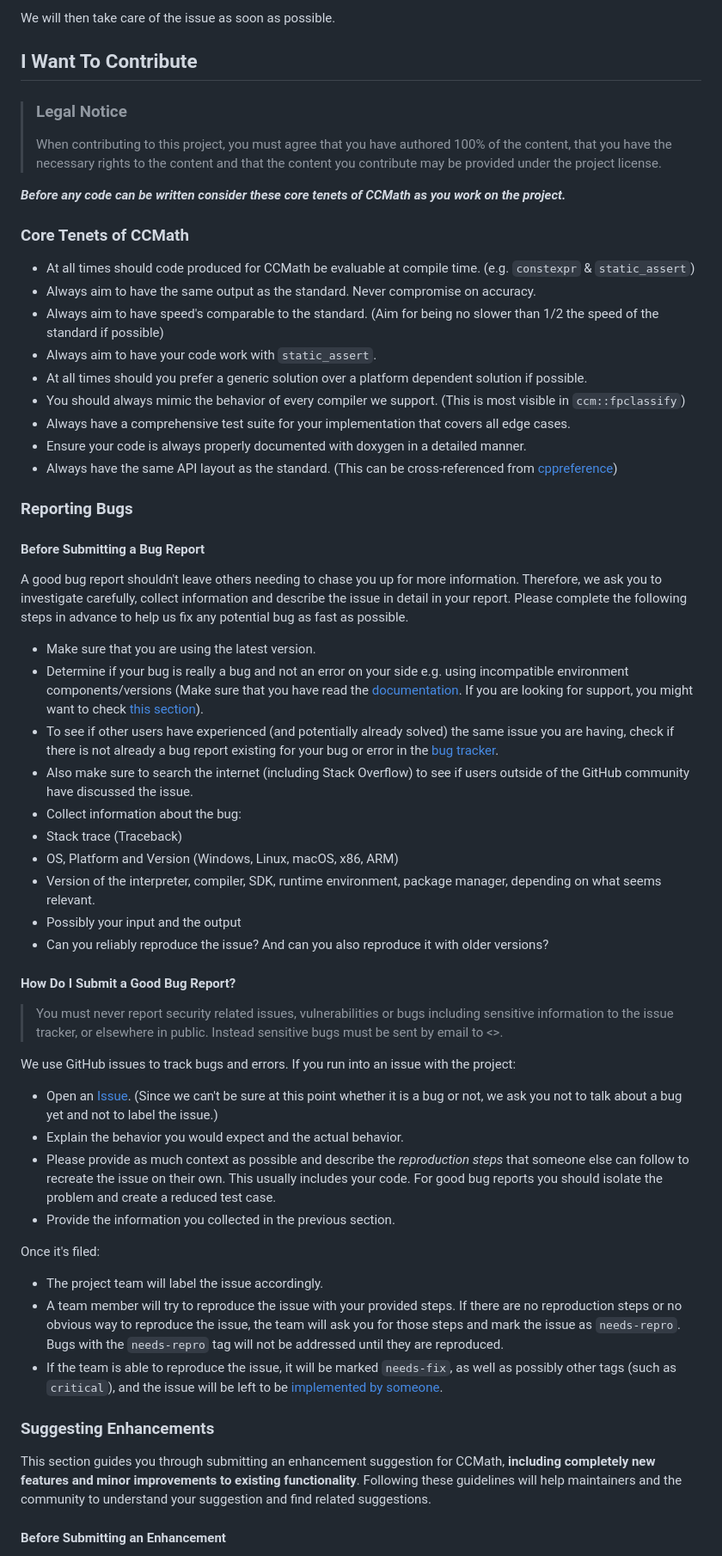
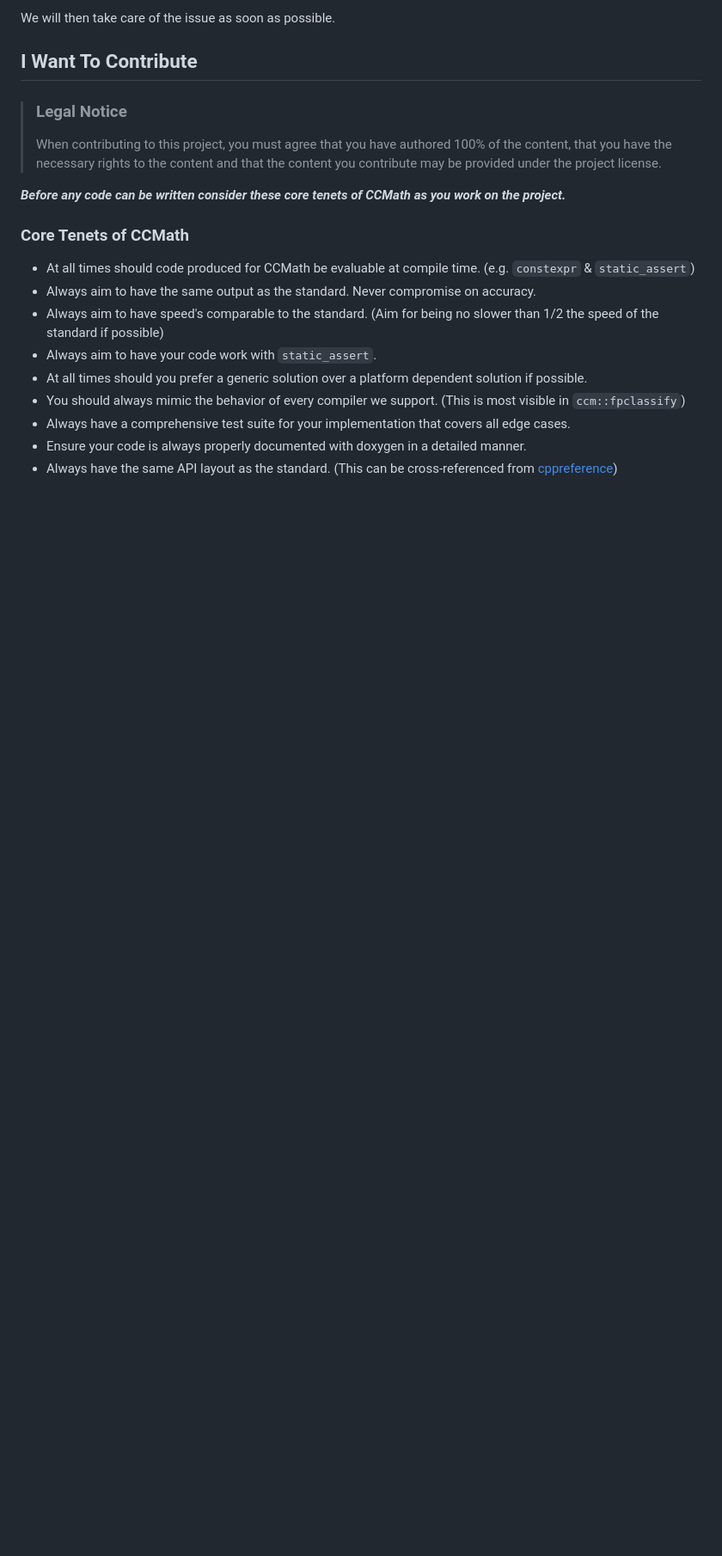
Before and after one commit to Rinzii/ccmath, a Markdown page: CONTRIBUTING.md, the part around one of its changes. Shown at 86% size. Rendered like a GitHub page; blank space fills up the shorter version.

Commit message:
trim down contributing docs

```diff
--- a/CONTRIBUTING.md
+++ b/CONTRIBUTING.md
@@ -59,51 +57,3 @@ We will then take care of the issue as soon as possible.
 * Ensure your code is always properly documented with doxygen in a detailed manner.
 * Always have the same API layout as the standard. (This can be cross-referenced from [cppreference](https://en.cppreference.com/w/))
 
-
-### Reporting Bugs
-
-<!-- omit in toc -->
-#### Before Submitting a Bug Report
-
-A good bug report shouldn't leave others needing to chase you up for more information. Therefore, we ask you to investigate carefully, collect information and describe the issue in detail in your report. Please complete the following steps in advance to help us fix any potential bug as fast as possible.
-
-- Make sure that you are using the latest version.
-- Determine if your bug is really a bug and not an error on your side e.g. using incompatible environment components/versions (Make sure that you have read the [documentation](). If you are looking for support, you might want to check [this section](#i-have-a-question)).
-- To see if other users have experienced (and potentially already solved) the same issue you are having, check if there is not already a bug report existing for your bug or error in the [bug tracker](https://github.com/Rinzii/ccmathissues?q=label%3Abug).
-- Also make sure to search the internet (including Stack Overflow) to see if users outside of the GitHub community have discussed the issue.
-- Collect information about the bug:
-- Stack trace (Traceback)
-- OS, Platform and Version (Windows, Linux, macOS, x86, ARM)
-- Version of the interpreter, compiler, SDK, runtime environment, package manager, depending on what seems relevant.
-- Possibly your input and the output
-- Can you reliably reproduce the issue? And can you also reproduce it with older versions?
-
-<!-- omit in toc -->
-#### How Do I Submit a Good Bug Report?
-
-> You must never report security related issues, vulnerabilities or bugs including sensitive information to the issue tracker, or elsewhere in public. Instead sensitive bugs must be sent by email to <>.
-<!-- You may add a PGP key to allow the messages to be sent encrypted as well. -->
-
-We use GitHub issues to track bugs and errors. If you run into an issue with the project:
-
-- Open an [Issue](https://github.com/Rinzii/ccmath/issues/new). (Since we can't be sure at this point whether it is a bug or not, we ask you not to talk about a bug yet and not to label the issue.)
-- Explain the behavior you would expect and the actual behavior.
-- Please provide as much context as possible and describe the *reproduction steps* that someone else can follow to recreate the issue on their own. This usually includes your code. For good bug reports you should isolate the problem and create a reduced test case.
-- Provide the information you collected in the previous section.
-
-Once it's filed:
-
-- The project team will label the issue accordingly.
-- A team member will try to reproduce the issue with your provided steps. If there are no reproduction steps or no obvious way to reproduce the issue, the team will ask you for those steps and mark the issue as `needs-repro`. Bugs with the `needs-repro` tag will not be addressed until they are reproduced.
-- If the team is able to reproduce the issue, it will be marked `needs-fix`, as well as possibly other tags (such as `critical`), and the issue will be left to be [implemented by someone](#your-first-code-contribution).
-
-<!-- You might want to create an issue template for bugs and errors that can be used as a guide and that defines the structure of the information to be included. If you do so, reference it here in the description. -->
-
-
-### Suggesting Enhancements
-
-This section guides you through submitting an enhancement suggestion for CCMath, **including completely new features and minor improvements to existing functionality**. Following these guidelines will help maintainers and the community to understand your suggestion and find related suggestions.
-
-<!-- omit in toc -->
-#### Before Submitting an Enhancement
-
```
Also changed, not shown: other parts of CONTRIBUTING.md (+0 -20 lines).
